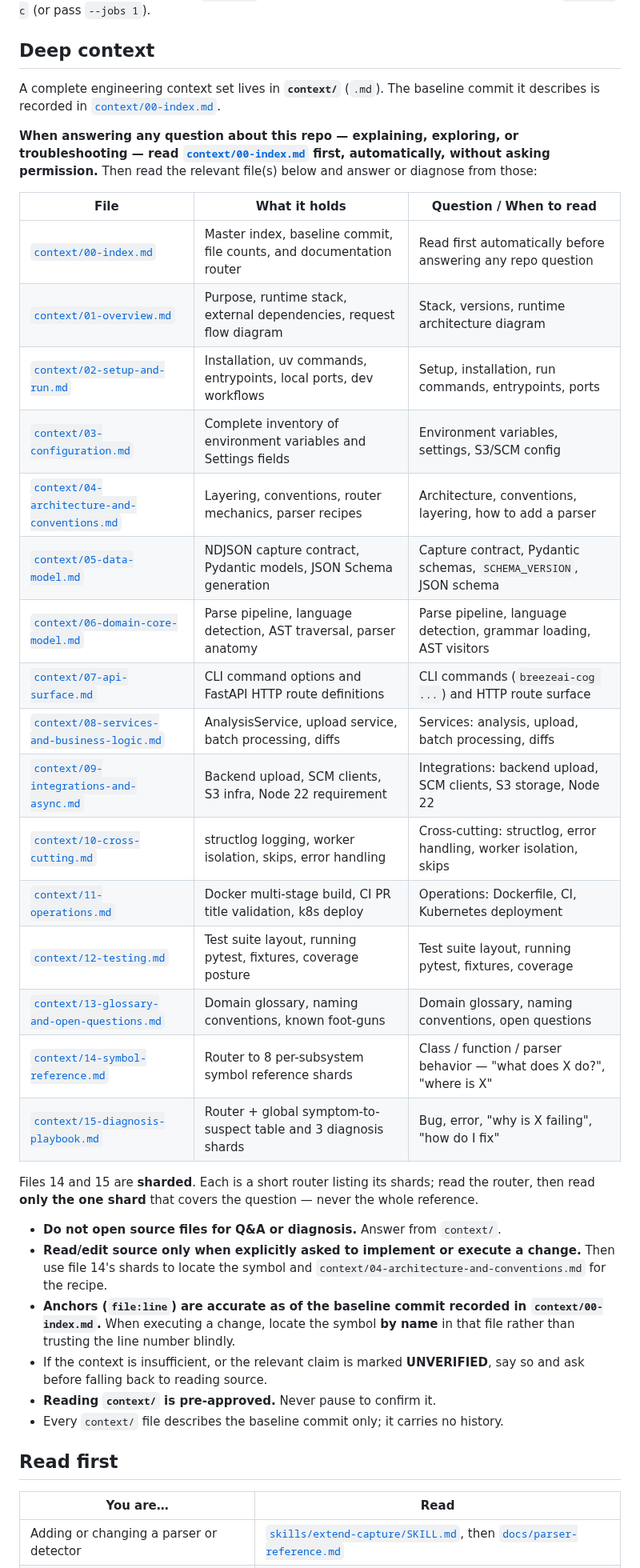
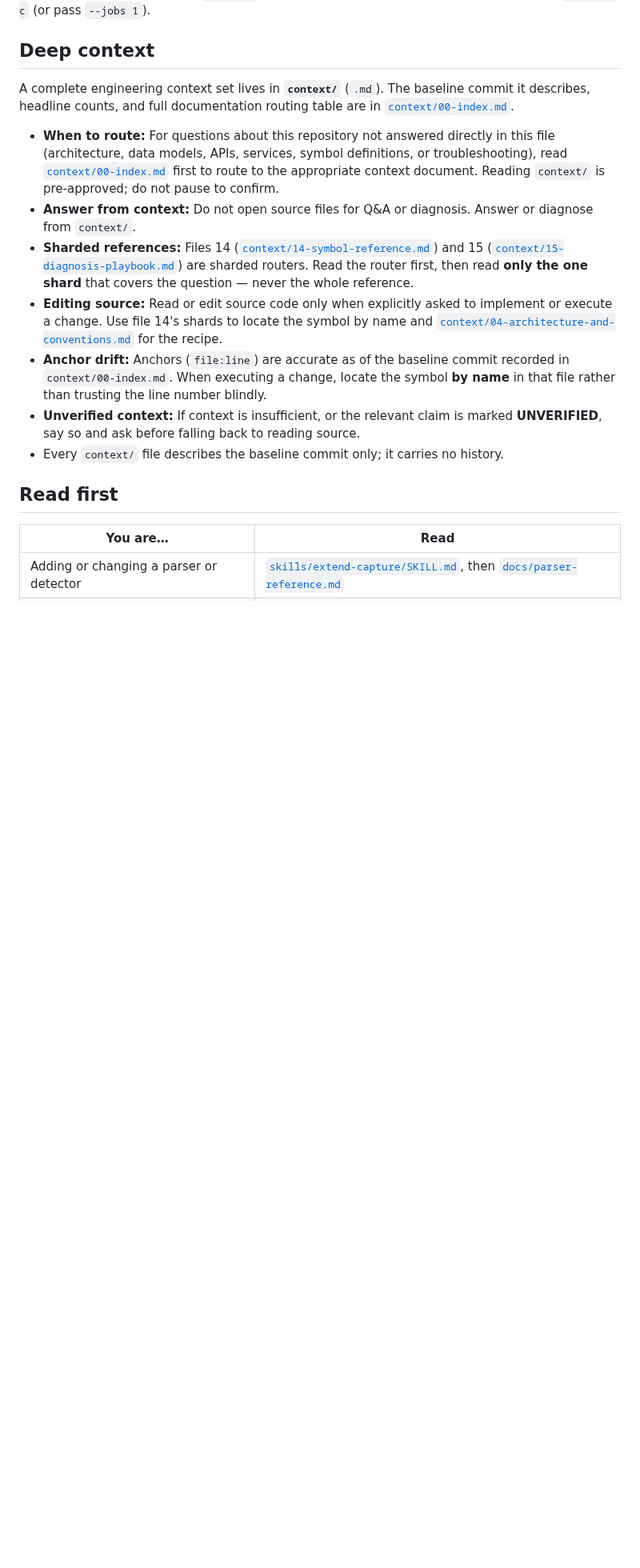
Before and after one commit to accionlabs/breezeai-cog, a Markdown page: AGENTS.md, the part around the change. Shown at 80% size. Rendered like a GitHub page; blank space fills up the shorter version.

Commit message:
docs(cog): streamline AGENTS.md routing and scope context reading

```diff
--- a/AGENTS.md
+++ b/AGENTS.md
@@ -23,38 +23,15 @@ The parallel pool needs a real `__main__`: run through the CLI or a script file,
 
 ## Deep context
 
-A complete engineering context set lives in **`context/`** (`.md`). The baseline commit it describes is recorded in [`context/00-index.md`](context/00-index.md).
+A complete engineering context set lives in **`context/`** (`.md`). The baseline commit it describes, headline counts, and full documentation routing table are in [`context/00-index.md`](context/00-index.md).
 
-**When answering any question about this repo — explaining, exploring, or troubleshooting — read [`context/00-index.md`](context/00-index.md) first, automatically, without asking permission.** Then read the relevant file(s) below and answer or diagnose from those:
-
-| File | What it holds | Question / When to read |
-|---|---|---|
-| [`context/00-index.md`](context/00-index.md) | Master index, baseline commit, file counts, and documentation router | Read first automatically before answering any repo question |
-| [`context/01-overview.md`](context/01-overview.md) | Purpose, runtime stack, external dependencies, request flow diagram | Stack, versions, runtime architecture diagram |
-| [`context/02-setup-and-run.md`](context/02-setup-and-run.md) | Installation, uv commands, entrypoints, local ports, dev workflows | Setup, installation, run commands, entrypoints, ports |
-| [`context/03-configuration.md`](context/03-configuration.md) | Complete inventory of environment variables and Settings fields | Environment variables, settings, S3/SCM config |
-| [`context/04-architecture-and-conventions.md`](context/04-architecture-and-conventions.md) | Layering, conventions, router mechanics, parser recipes | Architecture, conventions, layering, how to add a parser |
-| [`context/05-data-model.md`](context/05-data-model.md) | NDJSON capture contract, Pydantic models, JSON Schema generation | Capture contract, Pydantic schemas, `SCHEMA_VERSION`, JSON schema |
-| [`context/06-domain-core-model.md`](context/06-domain-core-model.md) | Parse pipeline, language detection, AST traversal, parser anatomy | Parse pipeline, language detection, grammar loading, AST visitors |
-| [`context/07-api-surface.md`](context/07-api-surface.md) | CLI command options and FastAPI HTTP route definitions | CLI commands (`breezeai-cog ...`) and HTTP route surface |
-| [`context/08-services-and-business-logic.md`](context/08-services-and-business-logic.md) | AnalysisService, upload service, batch processing, diffs | Services: analysis, upload, batch processing, diffs |
-| [`context/09-integrations-and-async.md`](context/09-integrations-and-async.md) | Backend upload, SCM clients, S3 infra, Node 22 requirement | Integrations: backend upload, SCM clients, S3 storage, Node 22 |
-| [`context/10-cross-cutting.md`](context/10-cross-cutting.md) | structlog logging, worker isolation, skips, error handling | Cross-cutting: structlog, error handling, worker isolation, skips |
-| [`context/11-operations.md`](context/11-operations.md) | Docker multi-stage build, CI PR title validation, k8s deploy | Operations: Dockerfile, CI, Kubernetes deployment |
-| [`context/12-testing.md`](context/12-testing.md) | Test suite layout, running pytest, fixtures, coverage posture | Test suite layout, running pytest, fixtures, coverage |
-| [`context/13-glossary-and-open-questions.md`](context/13-glossary-and-open-questions.md) | Domain glossary, naming conventions, known foot-guns | Domain glossary, naming conventions, open questions |
-| [`context/14-symbol-reference.md`](context/14-symbol-reference.md) | Router to 8 per-subsystem symbol reference shards | Class / function / parser behavior — "what does X do?", "where is X" |
-| [`context/15-diagnosis-playbook.md`](context/15-diagnosis-playbook.md) | Router + global symptom-to-suspect table and 3 diagnosis shards | Bug, error, "why is X failing", "how do I fix" |
-
-Files 14 and 15 are **sharded**. Each is a short router listing its shards; read the router, then read **only the one shard** that covers the question — never the whole reference.
-
-- **Do not open source files for Q&A or diagnosis.** Answer from `context/`.
-- **Read/edit source only when explicitly asked to implement or execute a change.** Then use file 14's shards to locate the symbol and `context/04-architecture-and-conventions.md` for the recipe.
-- **Anchors (`file:line`) are accurate as of the baseline commit recorded in `context/00-index.md`.** When executing a change, locate the symbol **by name** in that file rather than trusting the line number blindly.
-- If the context is insufficient, or the relevant claim is marked **UNVERIFIED**, say so and ask before falling back to reading source.
-- **Reading `context/` is pre-approved.** Never pause to confirm it.
+- **When to route:** For questions about this repository not answered directly in this file (architecture, data models, APIs, services, symbol definitions, or troubleshooting), read [`context/00-index.md`](context/00-index.md) first to route to the appropriate context document. Reading `context/` is pre-approved; do not pause to confirm.
+- **Answer from context:** Do not open source files for Q&A or diagnosis. Answer or diagnose from `context/`.
+- **Sharded references:** Files 14 ([`context/14-symbol-reference.md`](context/14-symbol-reference.md)) and 15 ([`context/15-diagnosis-playbook.md`](context/15-diagnosis-playbook.md)) are sharded routers. Read the router first, then read **only the one shard** that covers the question — never the whole reference.
+- **Editing source:** Read or edit source code only when explicitly asked to implement or execute a change. Use file 14's shards to locate the symbol by name and [`context/04-architecture-and-conventions.md`](context/04-architecture-and-conventions.md) for the recipe.
+- **Anchor drift:** Anchors (`file:line`) are accurate as of the baseline commit recorded in `context/00-index.md`. When executing a change, locate the symbol **by name** in that file rather than trusting the line number blindly.
+- **Unverified context:** If context is insufficient, or the relevant claim is marked **UNVERIFIED**, say so and ask before falling back to reading source.
 - Every `context/` file describes the baseline commit only; it carries no history.
-
 
 ## Read first
 
```
Also changed, not shown: context/00-index.md (+2 -2 lines).
